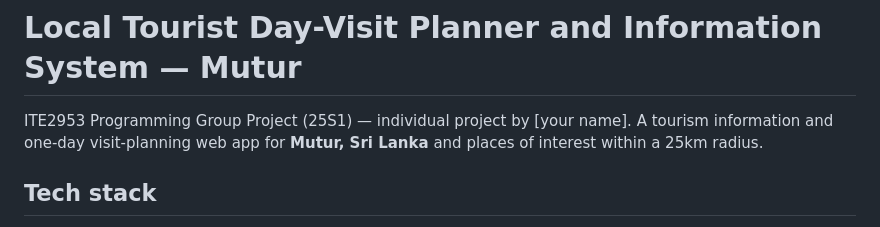
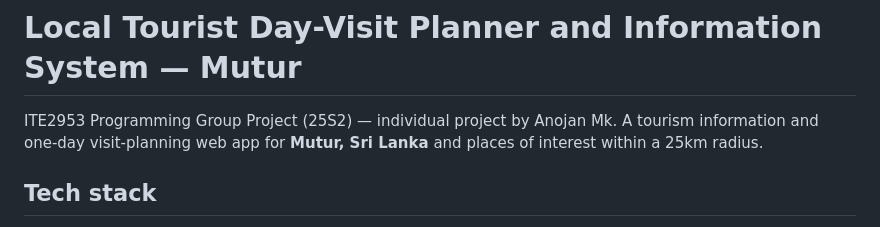
Before and after one commit to AnojanMk/Tourist_planner_information_system, a Markdown page: README.md, the part around the change. GitHub-like rendering.

Commit message:
Update project details in README.md

```diff
--- a/README.md
+++ b/README.md
@@ -1,6 +1,6 @@
 # Local Tourist Day-Visit Planner and Information System — Mutur
 
-ITE2953 Programming Group Project (25S1) — individual project by [your name].
+ITE2953 Programming Group Project (25S2) — individual project by Anojan Mk.
 A tourism information and one-day visit-planning web app for **Mutur, Sri Lanka**
 and places of interest within a 25km radius.
 
```
